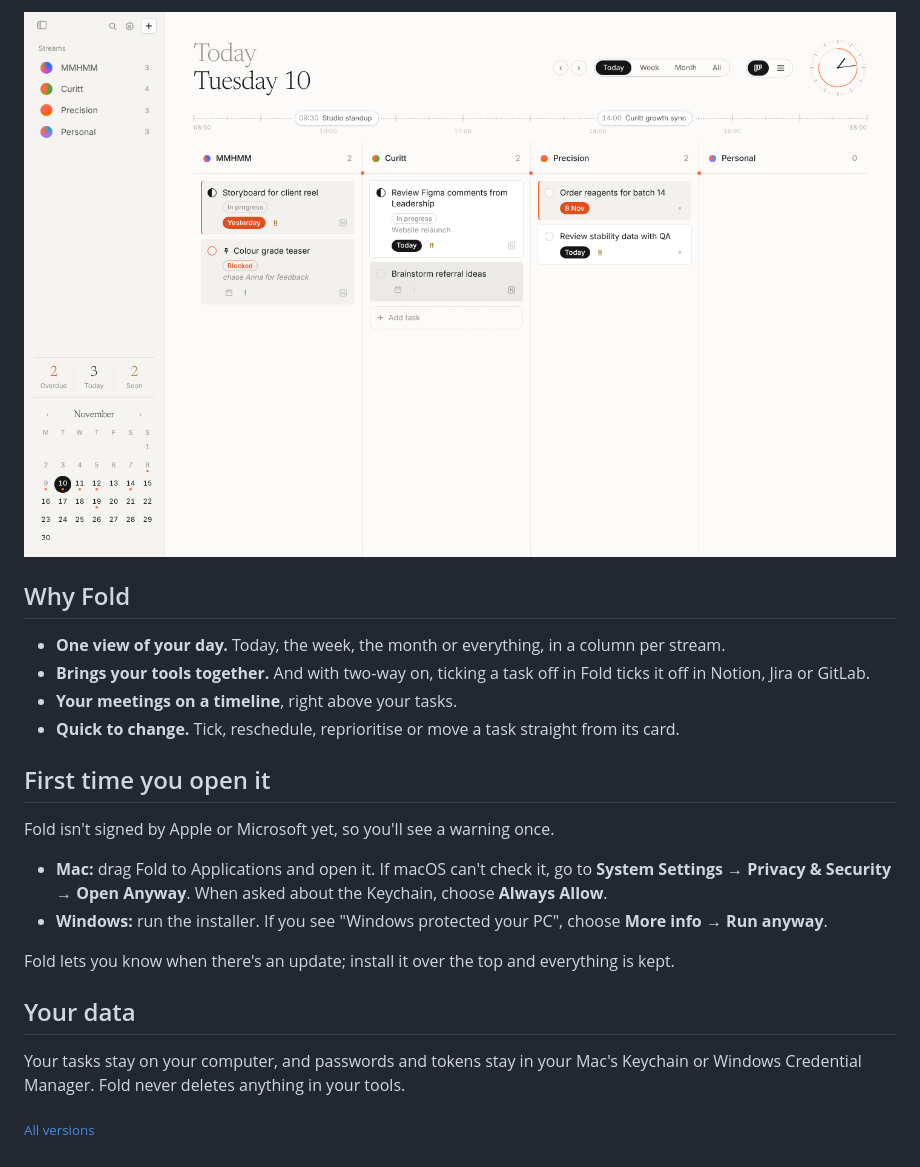
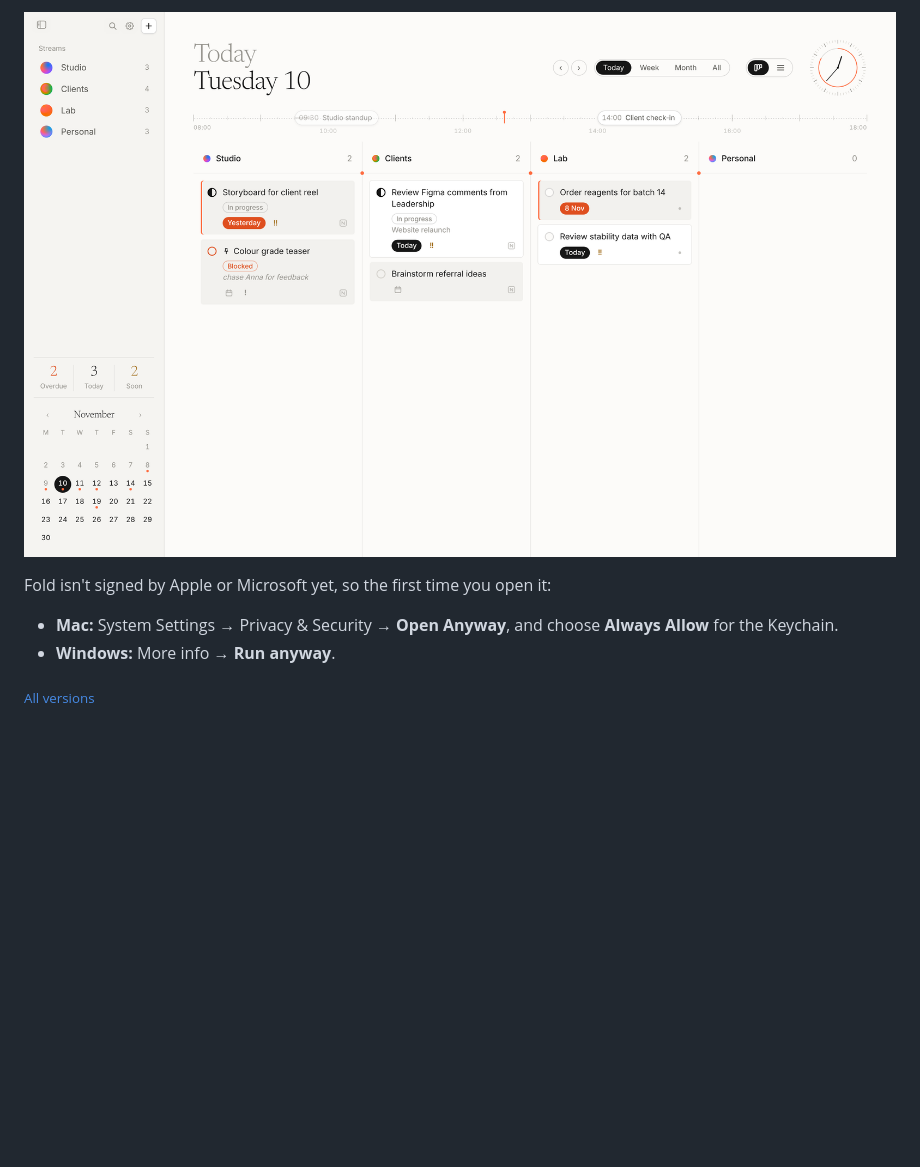
Before and after one commit to BeingJohannes/fold-release, a Markdown page: README.md, the part around one of its changes. GitHub-like rendering; pictures changed too: assets/today.png; blank space fills up the shorter version.

Commit message:
README: link to foldtasks.com, simpler, neutral screenshots
Co-Authored-By: Claude Opus 5.5 <noreply@anthropic.com>
Claude-Session: https://claude.ai/code/session_011QHozLgq7rXHqQtVMJghcS

```diff
--- a/README.md
+++ b/README.md
@@ -25,24 +28,9 @@
   </picture>
 </p>
 
-## Why Fold
+Fold isn't signed by Apple or Microsoft yet, so the first time you open it:
 
-- **One view of your day.** Today, the week, the month or everything, in a column per stream.
-- **Brings your tools together.** And with two-way on, ticking a task off in Fold ticks it off in Notion, Jira or GitLab.
-- **Your meetings on a timeline**, right above your tasks.
-- **Quick to change.** Tick, reschedule, reprioritise or move a task straight from its card.
-
-## First time you open it
-
-Fold isn't signed by Apple or Microsoft yet, so you'll see a warning once.
-
-- **Mac:** drag Fold to Applications and open it. If macOS can't check it, go to **System Settings → Privacy & Security → Open Anyway**. When asked about the Keychain, choose **Always Allow**.
-- **Windows:** run the installer. If you see "Windows protected your PC", choose **More info → Run anyway**.
-
-Fold lets you know when there's an update; install it over the top and everything is kept.
-
-## Your data
-
-Your tasks stay on your computer, and passwords and tokens stay in your Mac's Keychain or Windows Credential Manager. Fold never deletes anything in your tools.
+- **Mac:** System Settings → Privacy & Security → **Open Anyway**, and choose **Always Allow** for the Keychain.
+- **Windows:** More info → **Run anyway**.
 
 <sub>[All versions](https://github.com/BeingJohannes/fold-release/releases)</sub>
```
Also changed, not shown: other parts of README.md (+7 -4 lines), assets/today-dark.png.
